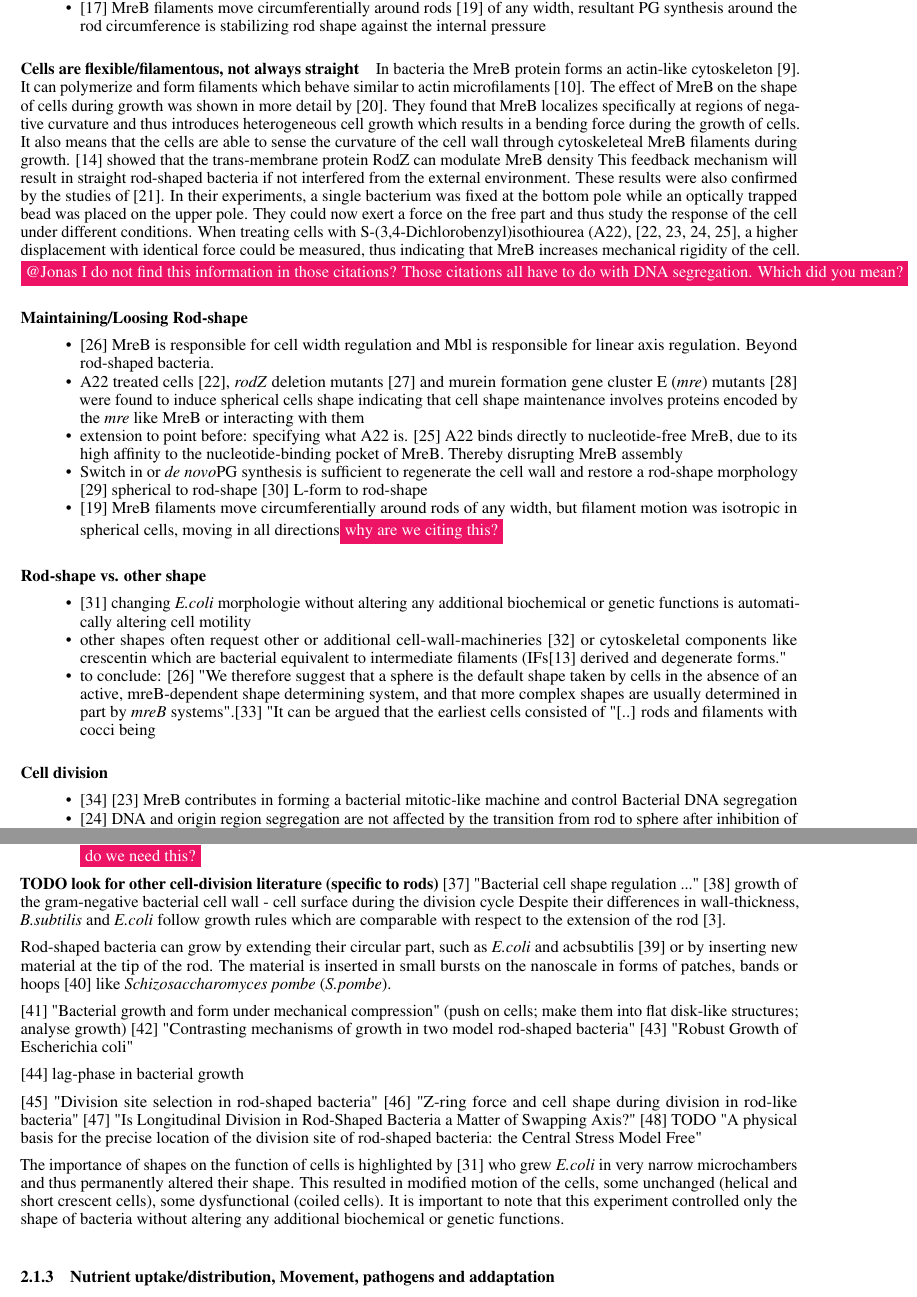
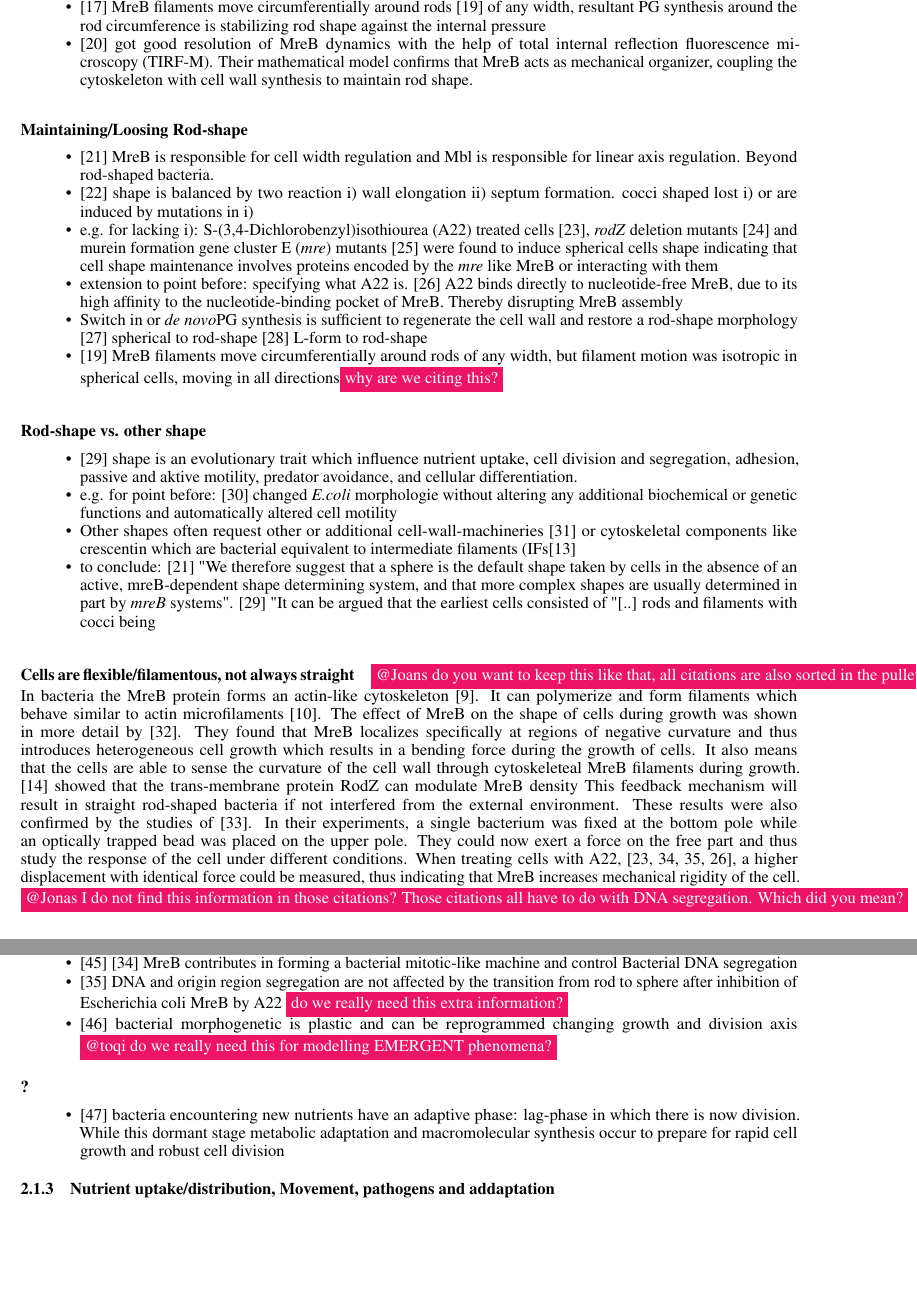
Before and after one commit to jonaspleyer/2025-rod-shaped-bacteria-review, a LaTeX paper (main.tex): two parts of pages 4 and 5 of 23, joined at a grey line, cut so that both start at the same text, the shorter picture padded with empty space. Compiled offline with pdfLaTeX.

Commit message:
reaaranging of paragraphs and further formulation of pullet points

```diff
--- a/main.tex
+++ b/main.tex
@@ -36,7 +36,6 @@
 \newacro{cpm}[CPM]{Cellular Pottes Model}
 \newacro{ecoli}[\textit{E.coli}]{\textit{Escherichia coli}}
 \newacro{bsubtilis}[\textit{B.subtilis}]{\textit{Bacillus subtilis}}
-\newacro{spombe}[\textit{S.pombe}]{\textit{Schizosaccharomyces pombe}}
 \newacro{paeruginosa}[\textit{P.aeruginosa}]{\textit{Pseudomonas aeruginosa}}
 \newacro{pg}[PG]{peptidoglycan}
 \newacro{a22}[A22]{S-(3,4-Dichlorobenzyl)isothiourea}
@@ -209,15 +209,36 @@ Including gram negative as well as gram positive bacteria \ac{ecoli} (a Gram-neg
     \item \cite{vanTeeffelen2018} MreB filaments are attracted to regions of negative Gaussian curvature and excluded from regions of positive Gaussian curvature, such as the cell poles, contribtuting to a rod-shape
     \item \cite{Bratton2018} trans-membrane protein RodZ can modulate MreB density. It has a direct effect on MreB curvature preference
 \end{itemize}
+
 \paragraph{Interplay}
 \begin{itemize}
     \item \cite{White2012} \cite{López2006} MreB adopts a spiral-like or banded pattern along the length of the cell coordinating \ac{pg} synthesis
     \item \cite{Shi2018} MreB is a cytoskeletal organizing element it's localization also directs cell growth to locally change cell shape
     \item \cite{DEscobar2011} MreB polymers actively restrict and/or control the mobility of cell wall elongation complexes
     \item  \cite{Shi2018} MreB filaments move circumferentially around rods \cite{Garner2021} of any width, resultant \ac{pg} synthesis around the rod circumference is stabilizing rod shape against the internal pressure
+    \item \cite{Olshausen2013} got good resolution of MreB dynamics with the help of \ac{tirf}. Their mathematical model confirms that MreB acts as mechanical organizer, coupling the cytoskeleton with cell wall synthesis to maintain rod shape.
 \end{itemize}
 
-\paragraph{Cells are flexible/filamentous, not always straight}
+\paragraph{Maintaining/Loosing Rod-shape}
+\begin{itemize}
+    \item \cite{Jones2001} MreB is responsible for cell width regulation and Mbl is responsible for linear axis regulation. Beyond rod-shaped bacteria.
+    \item \cite{Lleo1990} shape is balanced by two reaction i) wall elongation ii) septum formation. cocci shaped lost i) or are induced by mutations in i)
+    \item e.g. for lacking i): \ac{a22} treated cells \cite{IWAI2002}, \textit{rodZ} deletion mutants \cite{Shiomi2008} and \ac{mre} mutants \cite{Wachi1987} were found to induce spherical cells shape indicating that cell shape maintenance involves proteins encoded by the \ac{mre} like MreB or interacting with them
+    \item extension to point before: specifying what \ac{a22} is. \cite{Bean2009} \ac{a22} binds directly to nucleotide-free MreB, due to its high affinity to the nucleotide-binding pocket of MreB. Thereby disrupting MreB assembly
+    \item Switch in or \denovo \ac{pg} synthesis is sufficient to regenerate the cell wall and restore a rod-shape morphology \cite{Huan2021} spherical to rod-shape  \cite{Kawai2014} L-form to rod-shape
+    \item \cite{Garner2021} MreB filaments move circumferentially around rods of any width, but filament motion was isotropic in spherical cells, moving in all directions\todo{why are we citing this?}
+\end{itemize}
+
+\paragraph{Rod-shape vs. other shape}
+\begin{itemize}
+    \item \cite{Young2006} shape is an evolutionary trait which influence nutrient uptake, cell division and segregation, adhesion, passive and aktive motility, predator avoidance, and cellular differentiation.
+    \item e.g. for point before: \cite{Takeuchi2005} changed \ac{ecoli} morphologie without altering any additional biochemical or genetic functions and automatically altered cell motility
+    \item Other shapes often request other or additional cell-wall-machineries \cite{Zapun2008} or cytoskeletal components like crescentin which are bacterial equivalent to intermediate filaments (IFs\cite{Ausmees2003}
+    \item to conclude: \cite{Jones2001} "We therefore suggest that a sphere is the default shape taken by cells in the absence of an active, mreB-dependent shape determining system, and that more complex shapes are usually determined in part by \textit{mreB} systems". \cite{Young2006} "It can be argued that the earliest cells consisted of "[..] rods and filaments with cocci being
+\end{itemize}
+
+
+\paragraph{Cells are flexible/filamentous, not always straight} \todo{@Joans do you want to keep this like that, all citations are also sorted in the pullet points}
 In bacteria the MreB protein forms an actin-like cytoskeleton~\cite{Erickson2001}.
 It can polymerize and form filaments which behave similar to actin microfilaments~\cite{Dersch2020}.
 The effect of MreB on the shape of cells during growth was shown in more detail
@@ -234,12 +255,11 @@ In their experiments, a single bacterium was fixed at the bottom pole while an o
 bead was placed on the upper pole.
 They could now exert a force on the free part and thus study the response of the cell under
 different conditions.
-When treating cells with \ac{a22},~\cite{IWAI2002,Gitai2005,Karczmarek2007,Bean2009}, a higher displacement with identical force could be measured, thus indicating that MreB increases mechanical rigidity of the cell.  \todo{@Jonas I do not find this information in those citations? Those citations all have to do with DNA segregation. Which did you mean?}
+When treating cells with \ac{a22},~\cite{IWAI2002,Gitai2005,Karczmarek2007,Bean2009}, a higher displacement with identical force could be measured, thus indicating that MreB increases mechanical rigidity of the cell. \todo{@Jonas I do not find this information in those citations? Those citations all have to do with DNA segregation. Which did you mean?}
 
-\paragraph{Maintaining/Loosing Rod-shape}
+
+\subsubsection{Growth, Division and Regulation}
+
+\paragraph{Growth}
+
 \begin{itemize}
-    \item \cite{Jones2001} MreB is responsible for cell width regulation and Mbl is responsible for linear axis regulation. Beyond rod-shaped bacteria.
-    \item \ac{a22} treated cells \cite{IWAI2002}, \textit{rodZ} deletion mutants \cite{Shiomi2008} and \ac{mre} mutants \cite{Wachi1987} were found to induce spherical cells shape indicating that cell shape maintenance involves proteins encoded by the \ac{mre} like MreB or interacting with them
-    \item extension to point before: specifying what \ac{a22} is. \cite{Bean2009} \ac{a22} binds directly to nucleotide-free MreB, due to its high affinity to the nucleotide-binding pocket of MreB. Thereby disrupting MreB assembly
-    \item Switch in or \denovo \ac{pg} synthesis is sufficient to regenerate the cell wall and restore a rod-shape morphology \cite{Huan2021} spherical to rod-shape  \cite{Kawai2014} L-form to rod-shape
-    \item \cite{Garner2021} MreB filaments move circumferentially around rods of any width, but filament motion was isotropic in spherical cells, moving in all directions\todo{why are we citing this?}
@@ -246,9 +272,5 @@ When treating cells with \ac{a22},~\cite{IWAI2002,Gitai2005,Karczmarek2007,Bean2
 \end{itemize}
 
 
-\paragraph{Rod-shape vs. other shape}
+\paragraph{Cell division}
 \begin{itemize}
-    \item \cite{Takeuchi2005} changing \ac{ecoli} morphologie without altering any additional biochemical or genetic functions is automatically altering cell motility
-    \item other shapes often request other or additional cell-wall-machineries \cite{Zapun2008} or cytoskeletal components like crescentin which are bacterial equivalent to intermediate filaments (IFs\cite{Ausmees2003}
-    derived and degenerate forms."
-    \item to conclude: \cite{Jones2001} "We therefore suggest that a sphere is the default shape taken by cells in the absence of an active, mreB-dependent shape determining system, and that more complex shapes are usually determined in part by \textit{mreB} systems".\cite{Young2006} "It can be argued that the earliest cells consisted of "[..] rods and filaments with cocci being
@@ -255,7 +281,10 @@ When treating cells with \ac{a22},~\cite{IWAI2002,Gitai2005,Karczmarek2007,Bean2
+    \item \cite{Woldringh1987} \cite{Cooper1991} surface synthesis rate increase at the start of constriction, elongation and pole formation use distinct, spatially regulated \ac{pg} insertion modes, supporting the idea of separate elongation and division machineries (divisome/septosome)
+    \item \cite{Kruse2005} \cite{Gitai2005} MreB contributes in forming a bacterial mitotic-like machine and control Bacterial DNA segregation
+    \item \cite{Karczmarek2007} DNA and origin region segregation are not affected by the transition from rod to sphere after inhibition of Escherichia coli MreB by \ac{a22} \todo{do we really need this extra information?}
+    \item \cite{denBlaauwen2018} bacterial morphogenetic is plastic and can be reprogrammed changing growth and division axis \todo{@toqi do we really need this for modelling EMERGENT phenomena?}
 \end{itemize}
 
-\paragraph{Cell division}
+\paragraph{?}
 \begin{itemize}
-    \item \cite{Kruse2005} \cite{Gitai2005} MreB contributes in forming a bacterial mitotic-like machine and control Bacterial DNA segregation
-    \item \cite{Karczmarek2007} DNA and origin region segregation are not affected by the transition from rod to sphere after inhibition of Escherichia coli MreB by \ac{a22}
+    \item \cite{Bertrand2019} bacteria encountering new nutrients have an adaptive phase: lag-phase in which there is now division. While this dormant stage metabolic adaptation and macromolecular synthesis occur to prepare  for rapid cell growth and robust cell division
 \end{itemize}
@@ -267,32 +291,3 @@ When treating cells with \ac{a22},~\cite{IWAI2002,Gitai2005,Karczmarek2007,Bean2
-    \item MreB travels along the axis of elongation with a velocity that depends on the size of the filament \cite{Olshausen2013}. \todo{do we need this?}
-\end{itemize}
-
-\textbf{TODO look for other cell-division literature (specific to rods)}
-\cite{Lleo1990} "Bacterial cell shape regulation ..." \cite{Cooper1991}   growth of the gram-negative bacterial cell wall - cell surface during the division cycle
-Despite their differences in wall-thickness, \ac{bsubtilis} and \ac{ecoli} follow growth rules which are
-comparable with respect to the extension of the rod \cite{Chang2014}.
-
-Rod-shaped bacteria can grow by extending their circular part, such as \ac{ecoli} and ac{bsubtilis}~\cite{Errington2020} or by inserting new material at the tip of the rod.
-The material is inserted in small bursts on the nanoscale in forms of patches, bands or hoops~\cite{DePedro2003} like \ac{spombe}.
-
-\cite{Si2015} "Bacterial growth and form under mechanical compression" (push on cells; make them into flat disk-like structures; analyse growth)
-\cite{Billaudeau2017} "Contrasting mechanisms of growth in two model rod-shaped bacteria"
-\cite{Wang2010_2} "Robust Growth of Escherichia coli"
-
-\cite{Bertrand2019} lag-phase in bacterial growth
-
-\cite{Bramkamp2009} "Division site selection in rod-shaped bacteria"
-\cite{Lan2007} "Z-ring force and cell shape during division in rod-like bacteria"
-\cite{denBlaauwen2018} "Is Longitudinal Division in Rod-Shaped Bacteria a Matter of Swapping Axis?"
-\cite{Koch1995} TODO "A physical basis for the precise location of the division site of rod-shaped bacteria: the Central Stress Model Free"
-
-
-The importance of shapes on the function of cells is highlighted by~\cite{Takeuchi2005} who grew
-\ac{ecoli} in very narrow microchambers and thus permanently altered their shape.
-This resulted in modified motion of the cells, some unchanged (helical and short crescent cells),
-some dysfunctional (coiled cells).
-It is important to note that this experiment controlled only the shape of bacteria without altering
-any additional biochemical or genetic functions.
 
 \subsubsection{Nutrient uptake/distribution, Movement, pathogens and addaptation} %  Stiffness? here or by shape section?
 
```
Also changed, not shown: main.tex (20 more changed lines).
